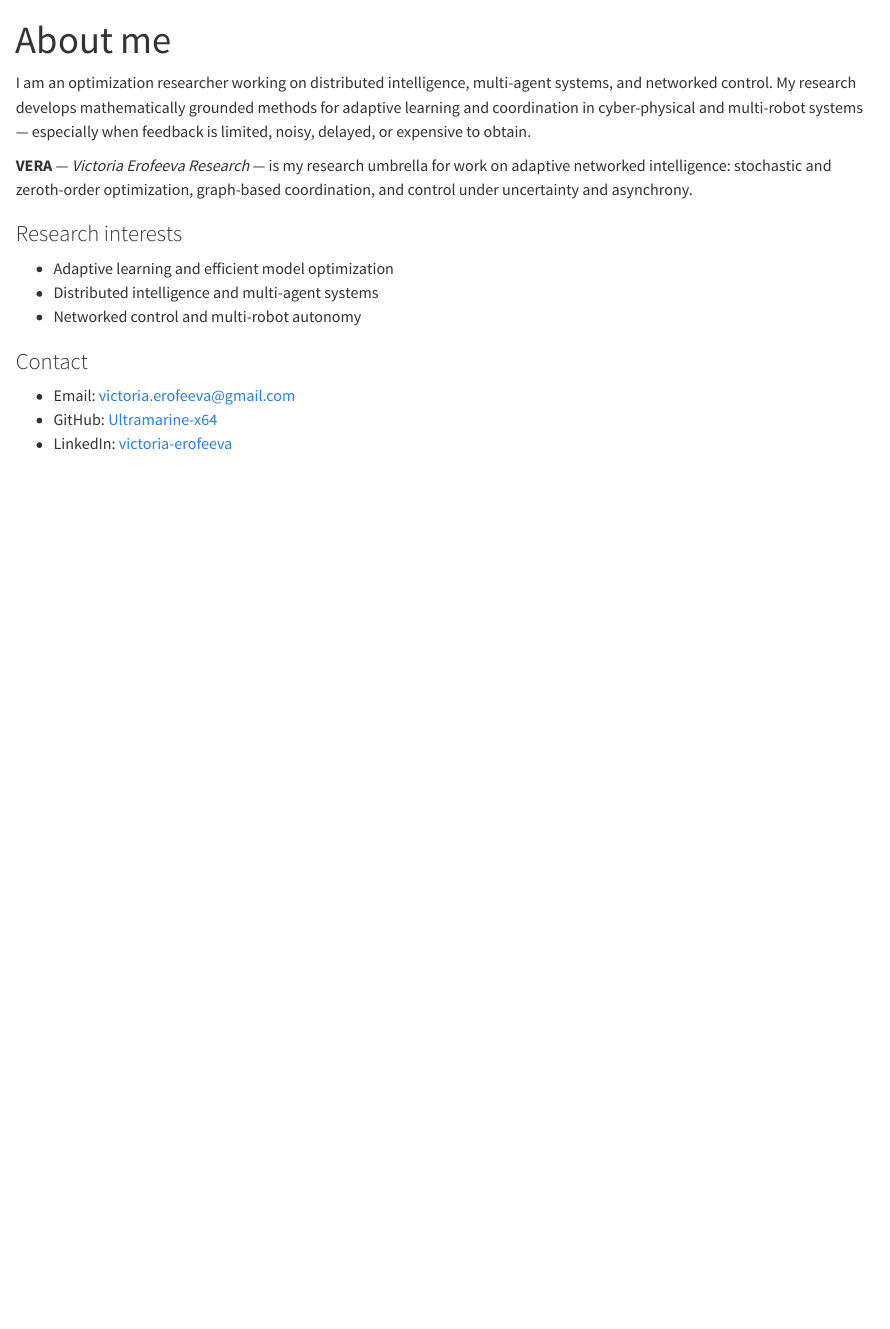
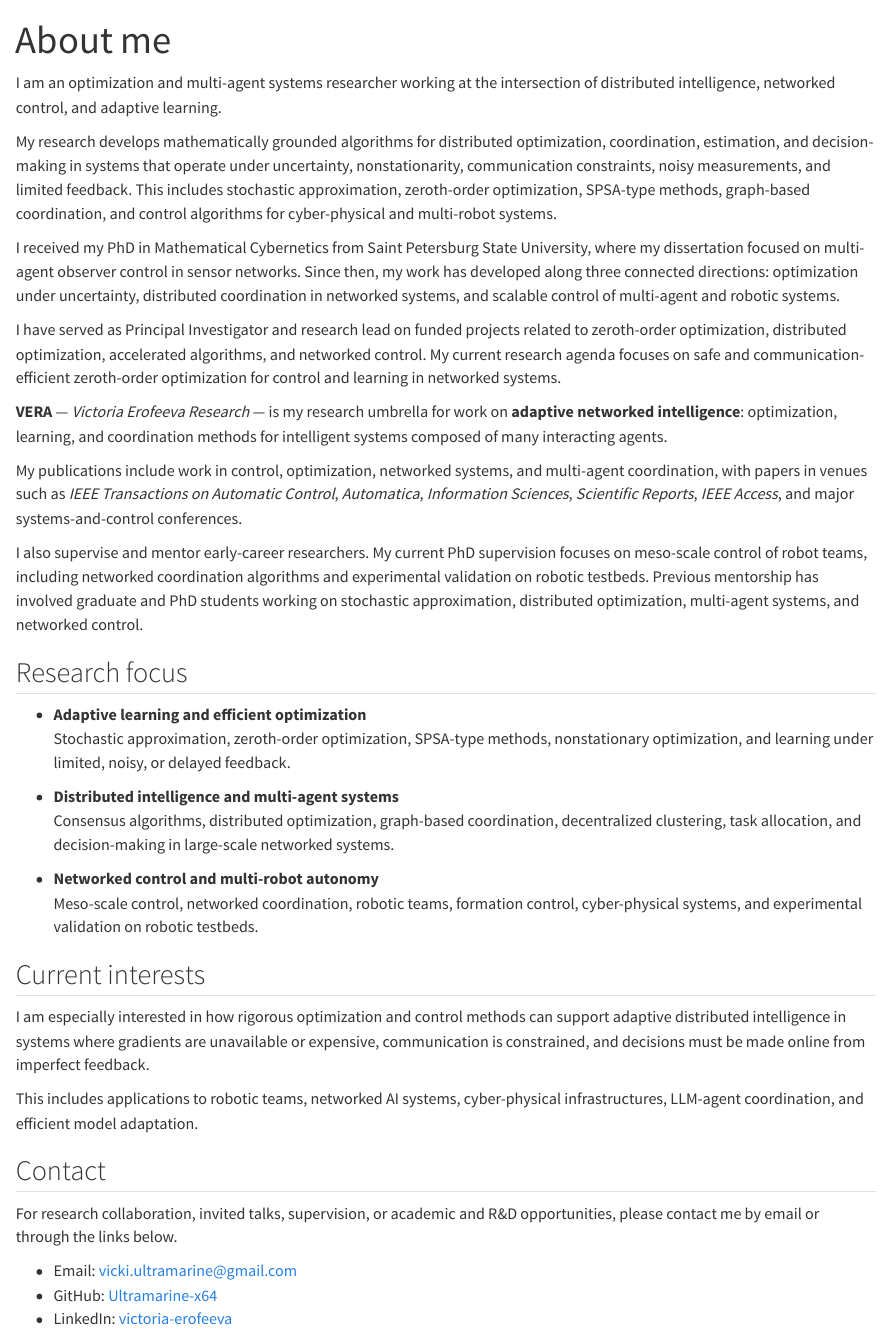
Before and after one commit to Ultramarine-x64/vera-research, a Quarto document (about/index.qmd): the page in a window 1100 px wide, from its top. Rendered offline with R 4.5, knitr and Pandoc in place of Quarto, with nearby package versions.

Commit message:
Revise content and structure of index and about pages

```diff
--- a/about/index.qmd
+++ b/about/index.qmd
@@ -3,24 +3,71 @@ title: "About me"
 toc: false
 ---
 
+I am an optimization and multi-agent systems researcher working at the intersection of
+distributed intelligence, networked control, and adaptive learning.
 
-I am an optimization researcher working on distributed intelligence, multi-agent
-systems, and networked control. My research develops mathematically grounded methods
-for adaptive learning and coordination in cyber-physical and multi-robot systems—
-especially when feedback is limited, noisy, delayed, or expensive to obtain.
+My research develops mathematically grounded algorithms for distributed optimization,
+coordination, estimation, and decision-making in systems that operate under uncertainty,
+nonstationarity, communication constraints, noisy measurements, and limited feedback.
+This includes stochastic approximation, zeroth-order optimization, SPSA-type methods,
+graph-based coordination, and control algorithms for cyber-physical and multi-robot
+systems.
+
+I received my PhD in Mathematical Cybernetics from Saint Petersburg State University,
+where my dissertation focused on multi-agent observer control in sensor networks. Since
+then, my work has developed along three connected directions: optimization under
+uncertainty, distributed coordination in networked systems, and scalable control of
+multi-agent and robotic systems.
+
+I have served as Principal Investigator and research lead on funded projects related to
+zeroth-order optimization, distributed optimization, accelerated algorithms, and
+networked control. My current research agenda focuses on safe and communication-efficient
+zeroth-order optimization for control and learning in networked systems.
 
 **VERA** — *Victoria Erofeeva Research* — is my research umbrella for work on
-adaptive networked intelligence: stochastic and zeroth-order optimization,
-graph-based coordination, and control under uncertainty and asynchrony.
+**adaptive networked intelligence**: optimization, learning, and coordination methods
+for intelligent systems composed of many interacting agents.
 
-### Research interests
+My publications include work in control, optimization, networked systems, and
+multi-agent coordination, with papers in venues such as *IEEE Transactions on Automatic
+Control*, *Automatica*, *Information Sciences*, *Scientific Reports*, *IEEE Access*, and
+major systems-and-control conferences.
 
-- Adaptive learning and efficient model optimization
-- Distributed intelligence and multi-agent systems
-- Networked control and multi-robot autonomy
+I also supervise and mentor early-career researchers. My current PhD supervision focuses
+on meso-scale control of robot teams, including networked coordination algorithms and
+experimental validation on robotic testbeds. Previous mentorship has involved graduate
+and PhD students working on stochastic approximation, distributed optimization,
+multi-agent systems, and networked control.
 
-### Contact
+## Research focus
 
-- Email: [victoria.erofeeva@gmail.com](mailto:vicki.ultramarine@gmail.com)
+- **Adaptive learning and efficient optimization**
+  Stochastic approximation, zeroth-order optimization, SPSA-type methods,
+  nonstationary optimization, and learning under limited, noisy, or delayed feedback.
+
+- **Distributed intelligence and multi-agent systems**
+  Consensus algorithms, distributed optimization, graph-based coordination,
+  decentralized clustering, task allocation, and decision-making in large-scale
+  networked systems.
+
+- **Networked control and multi-robot autonomy**
+  Meso-scale control, networked coordination, robotic teams, formation control,
+  cyber-physical systems, and experimental validation on robotic testbeds.
+
+## Current interests
+
+I am especially interested in how rigorous optimization and control methods can support
+adaptive distributed intelligence in systems where gradients are unavailable or expensive,
+communication is constrained, and decisions must be made online from imperfect feedback.
+
+This includes applications to robotic teams, networked AI systems, cyber-physical
+infrastructures, LLM-agent coordination, and efficient model adaptation.
+
+## Contact
+
+For research collaboration, invited talks, supervision, or academic and R&D opportunities,
+please contact me by email or through the links below.
+
+- Email: [vicki.ultramarine@gmail.com](mailto:vicki.ultramarine@gmail.com)
 - GitHub: [Ultramarine-x64](https://github.com/Ultramarine-x64)
 - LinkedIn: [victoria-erofeeva](https://www.linkedin.com/in/vicki-erofeeva/)
```
Also changed, not shown: index.qmd (+5 -5 lines).
